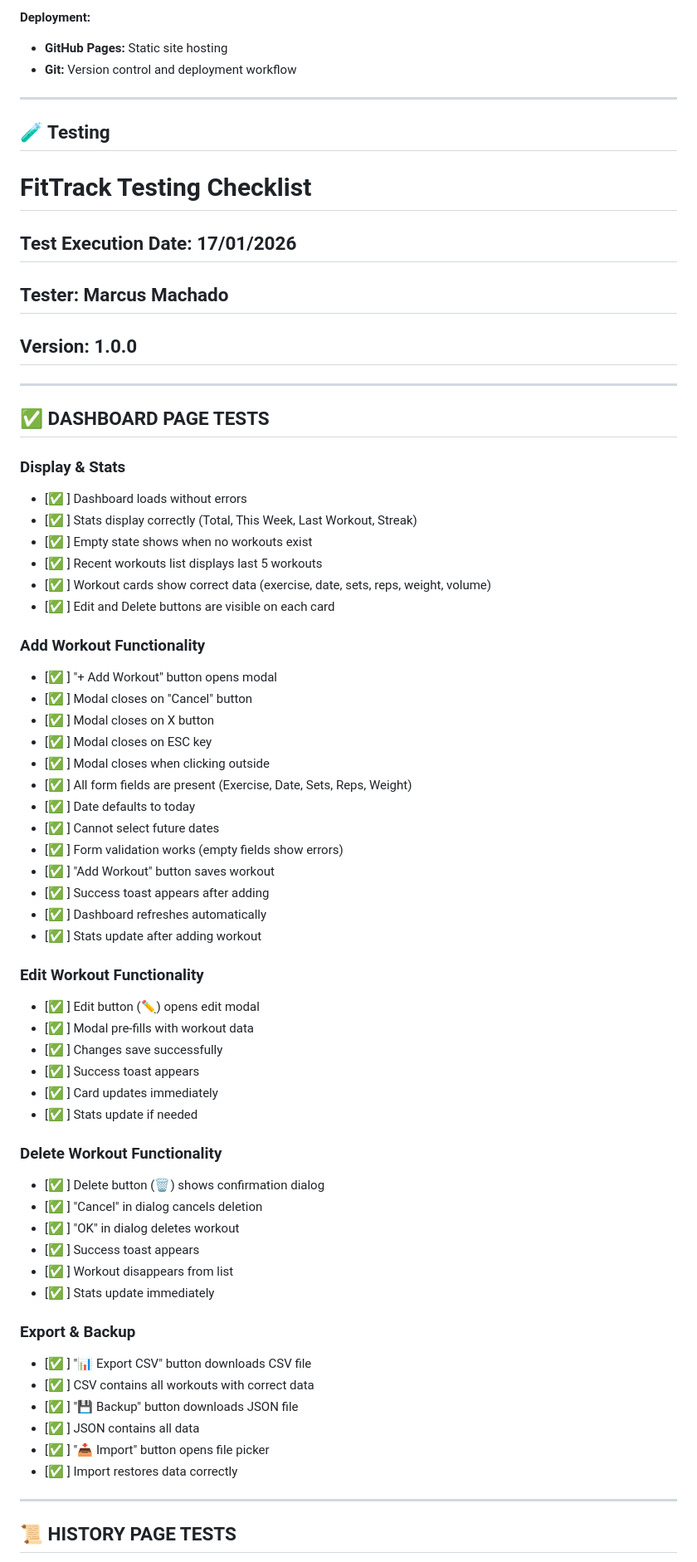
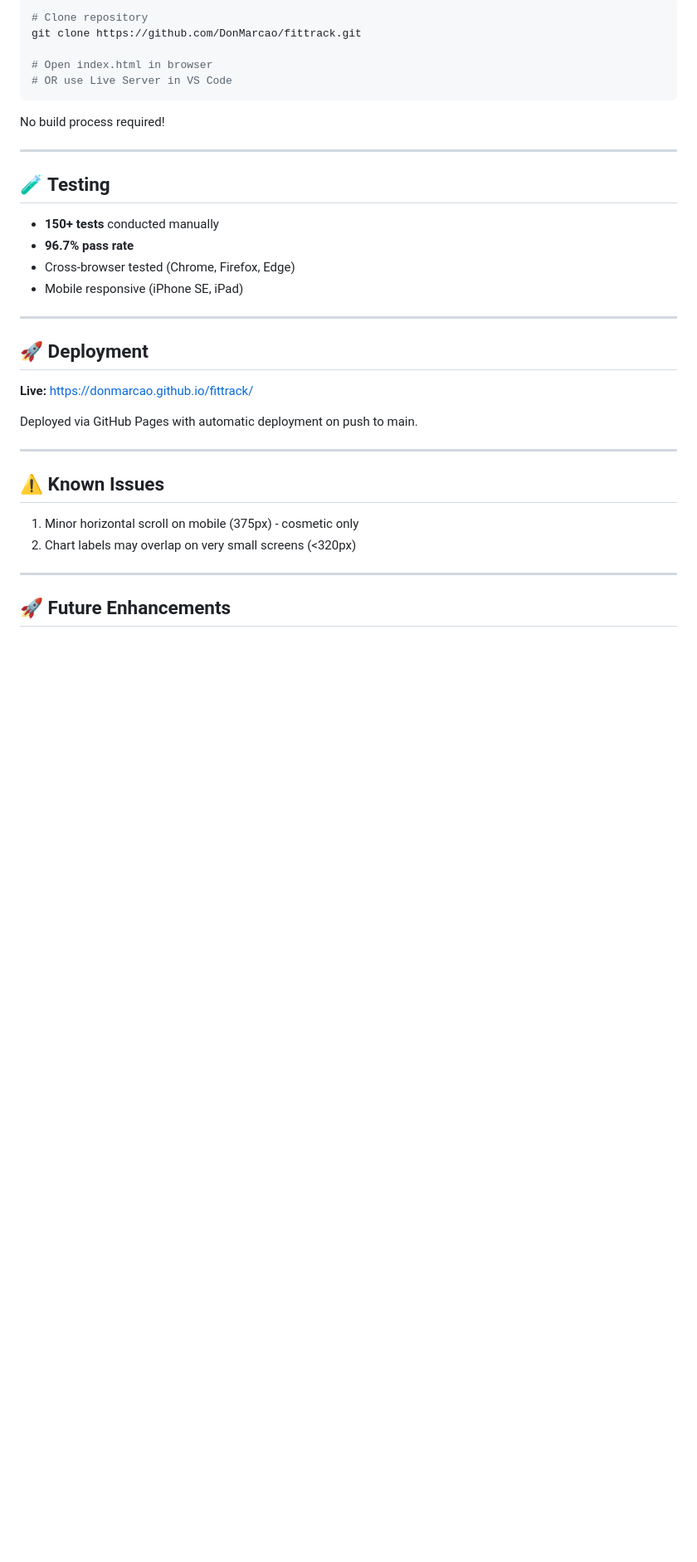
Before and after one commit to DonMarcao/fittrack, a Markdown page: readme.md, the part around one of its changes. Shown at 83% size. Drawn GitHub-style; blank space fills up the shorter version.

Commit message:
Docs: Update README Project Overview section with implemented features

````diff
--- a/readme.md
+++ b/readme.md
@@ -77,70 +161,38 @@
 
-**Deployment:**
-- **GitHub Pages:** Static site hosting
-- **Git:** Version control and deployment workflow
+```bash
+# Clone repository
+git clone https://github.com/DonMarcao/fittrack.git
+
+# Open index.html in browser
+# OR use Live Server in VS Code
+```
+
+No build process required!
 
 ---
 
 ## 🧪 Testing
 
-# FitTrack Testing Checklist
+- **150+ tests** conducted manually
+- **96.7% pass rate**
+- Cross-browser tested (Chrome, Firefox, Edge)
+- Mobile responsive (iPhone SE, iPad)
+---
 
-## Test Execution Date: 17/01/2026
-## Tester: Marcus Machado
-## Version: 1.0.0
+## 🚀 Deployment
+
+**Live:** https://donmarcao.github.io/fittrack/
+
+Deployed via GitHub Pages with automatic deployment on push to main.
 
 ---
 
-## ✅ DASHBOARD PAGE TESTS
+## ⚠️ Known Issues
 
-### Display & Stats
-- [✅ ] Dashboard loads without errors
-- [✅ ] Stats display correctly (Total, This Week, Last Workout, Streak)
-- [✅ ] Empty state shows when no workouts exist
-- [✅ ] Recent workouts list displays last 5 workouts
-- [✅ ] Workout cards show correct data (exercise, date, sets, reps, weight, volume)
-- [✅ ] Edit and Delete buttons are visible on each card
-
-### Add Workout Functionality
-- [✅ ] "+ Add Workout" button opens modal
-- [✅ ] Modal closes on "Cancel" button
-- [✅ ] Modal closes on X button
-- [✅ ] Modal closes on ESC key
-- [✅ ] Modal closes when clicking outside
-- [✅ ] All form fields are present (Exercise, Date, Sets, Reps, Weight)
-- [✅ ] Date defaults to today
-- [✅ ] Cannot select future dates
-- [✅ ] Form validation works (empty fields show errors)
-- [✅ ] "Add Workout" button saves workout
-- [✅ ] Success toast appears after adding
-- [✅ ] Dashboard refreshes automatically
-- [✅ ] Stats update after adding workout
-
-### Edit Workout Functionality
-- [✅ ] Edit button (✏️) opens edit modal
-- [✅ ] Modal pre-fills with workout data
-- [✅ ] Changes save successfully
-- [✅ ] Success toast appears
-- [✅ ] Card updates immediately
-- [✅ ] Stats update if needed
-
-### Delete Workout Functionality
-- [✅ ] Delete button (🗑️) shows confirmation dialog
-- [✅ ] "Cancel" in dialog cancels deletion
-- [✅ ] "OK" in dialog deletes workout
-- [✅ ] Success toast appears
-- [✅ ] Workout disappears from list
-- [✅ ] Stats update immediately
-
-### Export & Backup
-- [✅ ] "📊 Export CSV" button downloads CSV file
-- [✅ ] CSV contains all workouts with correct data
-- [✅ ] "💾 Backup" button downloads JSON file
-- [✅ ] JSON contains all data
-- [✅ ] "📥 Import" button opens file picker
-- [✅ ] Import restores data correctly
+1. Minor horizontal scroll on mobile (375px) - cosmetic only
+2. Chart labels may overlap on very small screens (<320px)
 
 ---
 
-## 📜 HISTORY PAGE TESTS
+## 🚀 Future Enhancements
 
````
Also changed, not shown: other parts of readme.md (+127 -290 lines).
